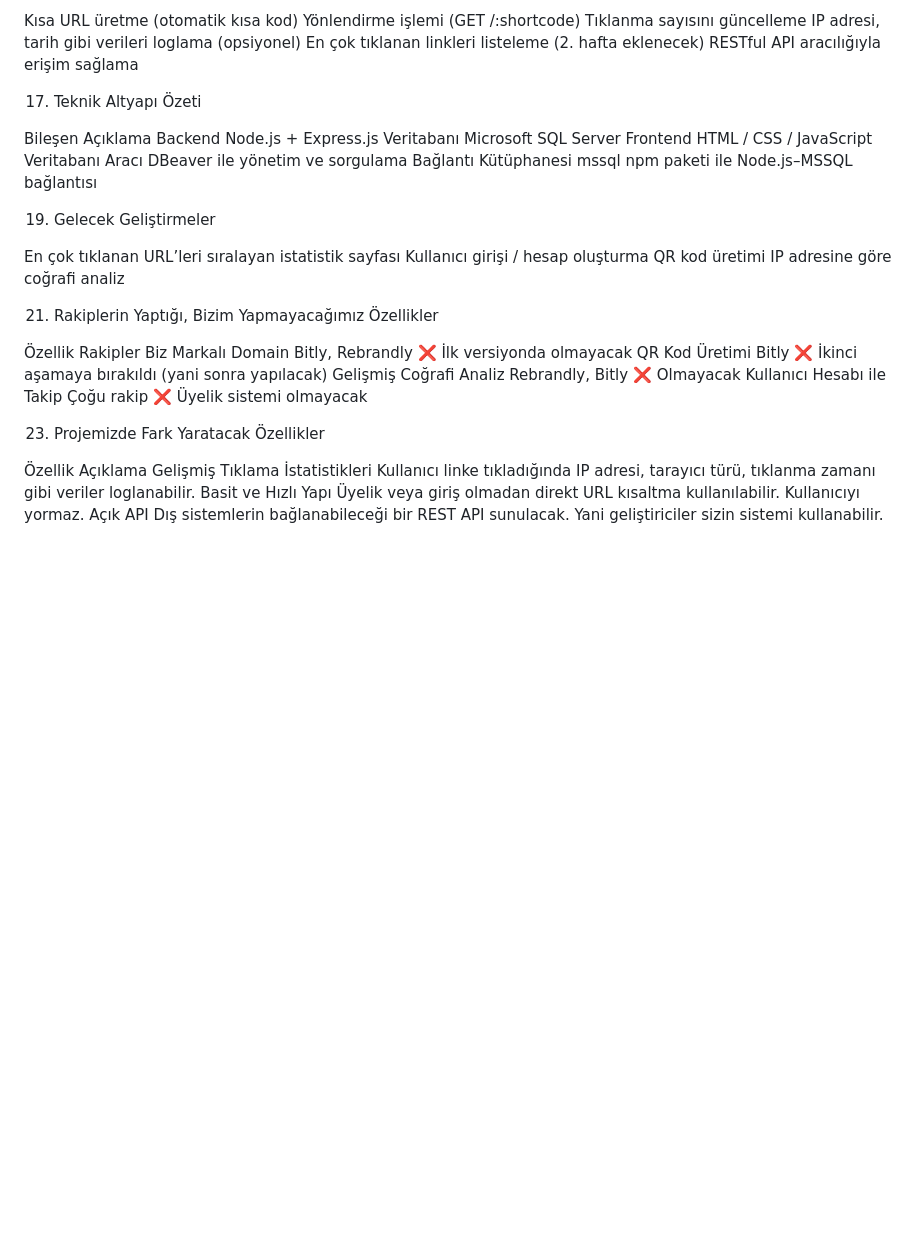
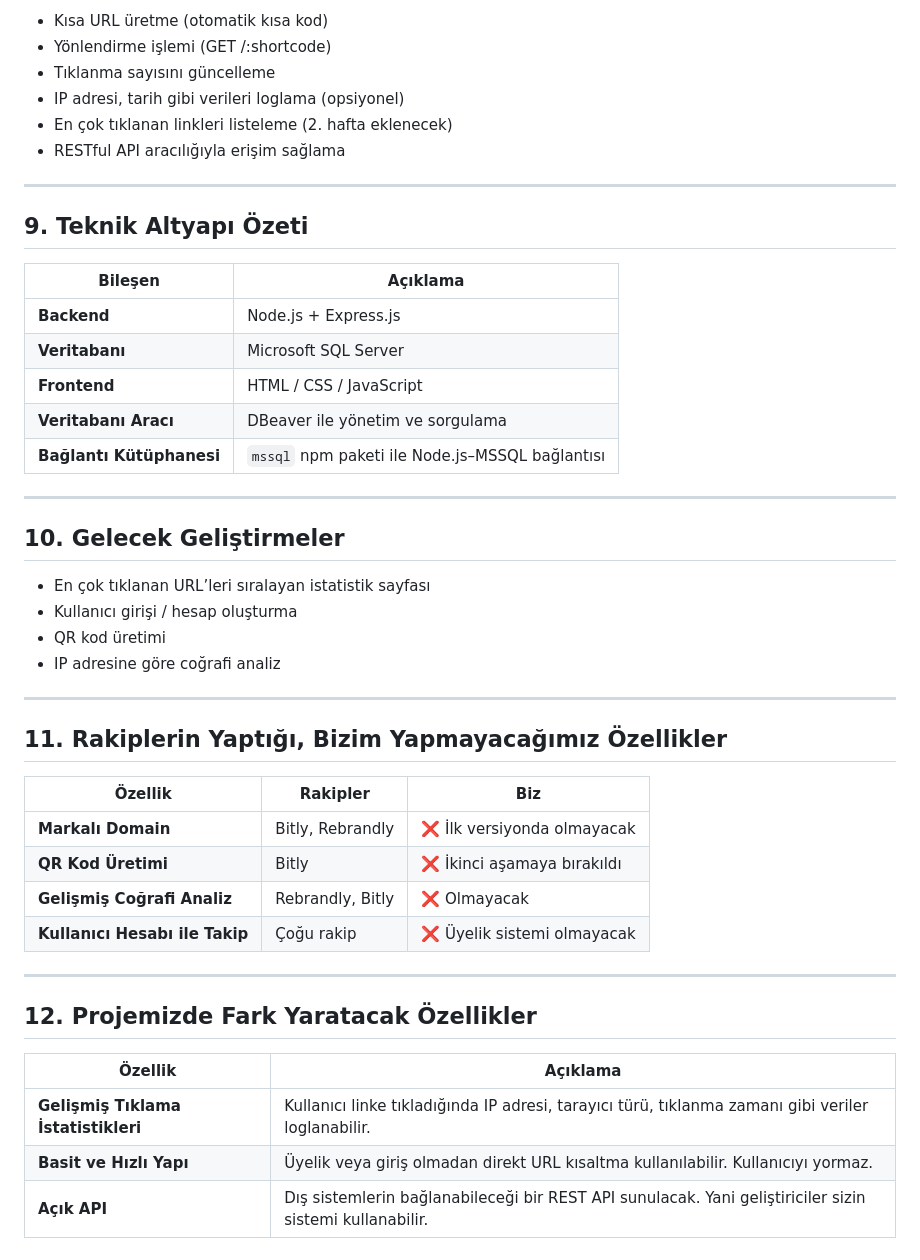
Before and after one commit to sanilgan/URL-Shortener-Application, a Markdown page: README.md, the part around one of its changes. Drawn GitHub-style; blank space fills up the shorter version.

```diff
--- a/README.md
+++ b/README.md
@@ -68,60 +74,49 @@ Aynı zamanda tıklama sayısı artar ve detaylı kayıt tutulur.
 
-Kısa URL üretme (otomatik kısa kod)
-Yönlendirme işlemi (GET /:shortcode)
-Tıklanma sayısını güncelleme
-IP adresi, tarih gibi verileri loglama (opsiyonel)
-En çok tıklanan linkleri listeleme (2. hafta eklenecek)
-RESTful API aracılığıyla erişim sağlama
+- Kısa URL üretme (otomatik kısa kod)
+- Yönlendirme işlemi (GET /:shortcode)
+- Tıklanma sayısını güncelleme
+- IP adresi, tarih gibi verileri loglama (opsiyonel)
+- En çok tıklanan linkleri listeleme (2. hafta eklenecek)
+- RESTful API aracılığıyla erişim sağlama
 
-17. Teknik Altyapı Özeti
+---
 
-Bileşen
-Açıklama
-Backend
-Node.js + Express.js
-Veritabanı
-Microsoft SQL Server
-Frontend
-HTML / CSS / JavaScript
-Veritabanı Aracı
-DBeaver ile yönetim ve sorgulama
-Bağlantı Kütüphanesi
-mssql npm paketi ile Node.js–MSSQL bağlantısı
+## 9. Teknik Altyapı Özeti
 
+| Bileşen             | Açıklama                                      |
+|---------------------|-----------------------------------------------|
+| **Backend**         | Node.js + Express.js                          |
+| **Veritabanı**      | Microsoft SQL Server                          |
+| **Frontend**        | HTML / CSS / JavaScript                       |
+| **Veritabanı Aracı**| DBeaver ile yönetim ve sorgulama              |
+| **Bağlantı Kütüphanesi** | `mssql` npm paketi ile Node.js–MSSQL bağlantısı |
 
-19. Gelecek Geliştirmeler
+---
 
-En çok tıklanan URL’leri sıralayan istatistik sayfası
-Kullanıcı girişi / hesap oluşturma
-QR kod üretimi
-IP adresine göre coğrafi analiz
+## 10. Gelecek Geliştirmeler
 
-21. Rakiplerin Yaptığı, Bizim Yapmayacağımız Özellikler
+- En çok tıklanan URL’leri sıralayan istatistik sayfası
+- Kullanıcı girişi / hesap oluşturma
+- QR kod üretimi
+- IP adresine göre coğrafi analiz
 
-Özellik
-Rakipler
-Biz
-Markalı Domain
-Bitly, Rebrandly
-❌ İlk versiyonda olmayacak
-QR Kod Üretimi
-Bitly
-❌ İkinci aşamaya bırakıldı (yani sonra yapılacak)
-Gelişmiş Coğrafi Analiz
-Rebrandly, Bitly
-❌ Olmayacak
-Kullanıcı Hesabı ile Takip
-Çoğu rakip
-❌ Üyelik sistemi olmayacak
+---
 
+## 11. Rakiplerin Yaptığı, Bizim Yapmayacağımız Özellikler
 
-23. Projemizde Fark Yaratacak Özellikler
+| Özellik                 | Rakipler             | Biz                         |
+|-------------------------|----------------------|-----------------------------|
+| **Markalı Domain**      | Bitly, Rebrandly     | ❌ İlk versiyonda olmayacak |
+| **QR Kod Üretimi**      | Bitly                | ❌ İkinci aşamaya bırakıldı |
+| **Gelişmiş Coğrafi Analiz** | Rebrandly, Bitly | ❌ Olmayacak                 |
+| **Kullanıcı Hesabı ile Takip** | Çoğu rakip   | ❌ Üyelik sistemi olmayacak |
 
-Özellik
-Açıklama
-Gelişmiş Tıklama İstatistikleri
-Kullanıcı linke tıkladığında IP adresi, tarayıcı türü, tıklanma zamanı gibi veriler loglanabilir.
-Basit ve Hızlı Yapı
-Üyelik veya giriş olmadan direkt URL kısaltma kullanılabilir. Kullanıcıyı yormaz.
-Açık API
-Dış sistemlerin bağlanabileceği bir REST API sunulacak. Yani geliştiriciler sizin sistemi kullanabilir.
+---
+
+## 12. Projemizde Fark Yaratacak Özellikler
+
+| Özellik                       | Açıklama                                                                 |
+|-------------------------------|--------------------------------------------------------------------------|
+| **Gelişmiş Tıklama İstatistikleri** | Kullanıcı linke tıkladığında IP adresi, tarayıcı türü, tıklanma zamanı gibi veriler loglanabilir. |
+| **Basit ve Hızlı Yapı**       | Üyelik veya giriş olmadan direkt URL kısaltma kullanılabilir. Kullanıcıyı yormaz. |
+| **Açık API**                  | Dış sistemlerin bağlanabileceği bir REST API sunulacak. Yani geliştiriciler sizin sistemi kullanabilir. |
```
Also changed, not shown: other parts of README.md (+51 -45 lines).
